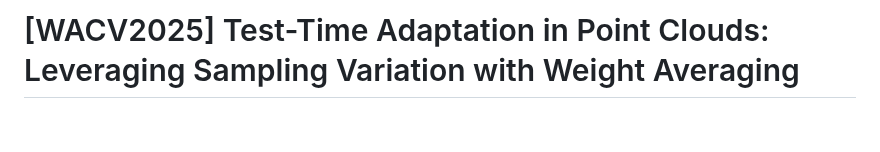
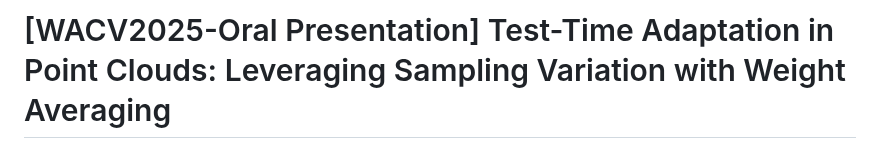
Before and after one commit to AliBahri94/SVWA_TTA, a Markdown page: README.md, the part around the change. Drawn GitHub-style; blank space fills up the shorter version.

```diff
--- a/README.md
+++ b/README.md
@@ -1,4 +1,4 @@
-# [WACV2025] Test-Time Adaptation in Point Clouds: Leveraging Sampling Variation with Weight Averaging
+# [WACV2025-Oral Presentation] Test-Time Adaptation in Point Clouds: Leveraging Sampling Variation with Weight Averaging
 
 ![image](./figures/main_net.png)
 
```
